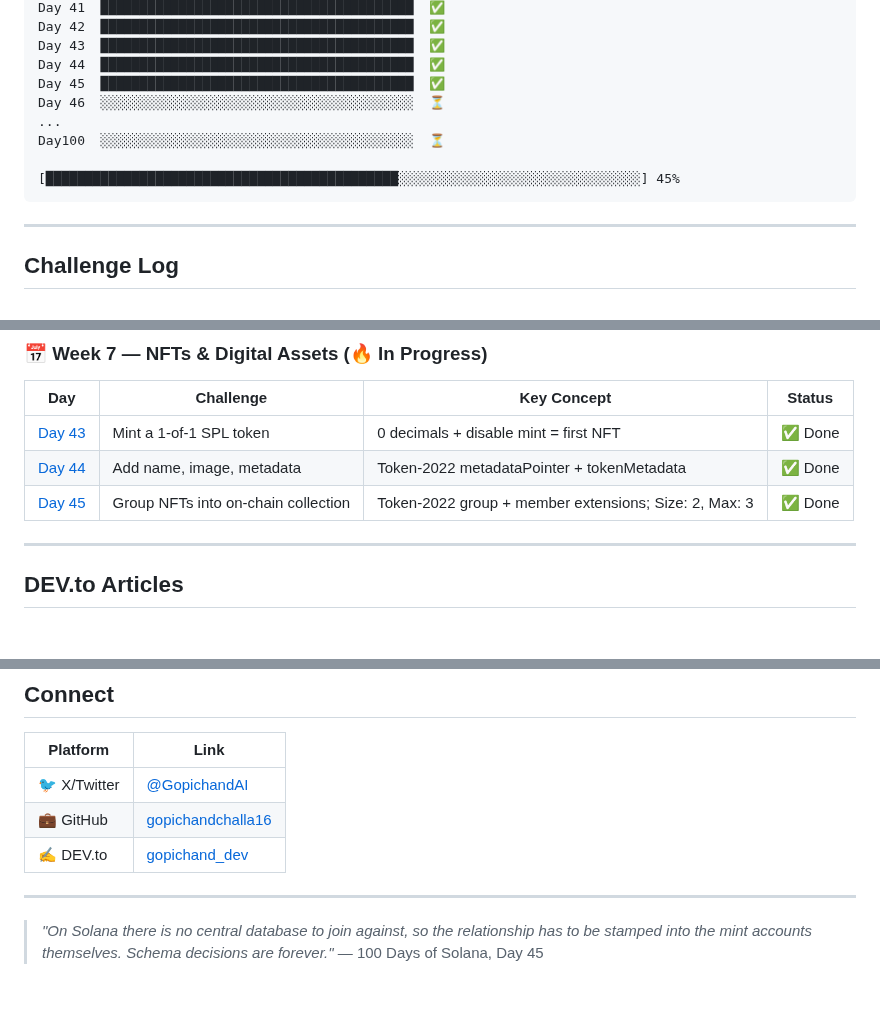
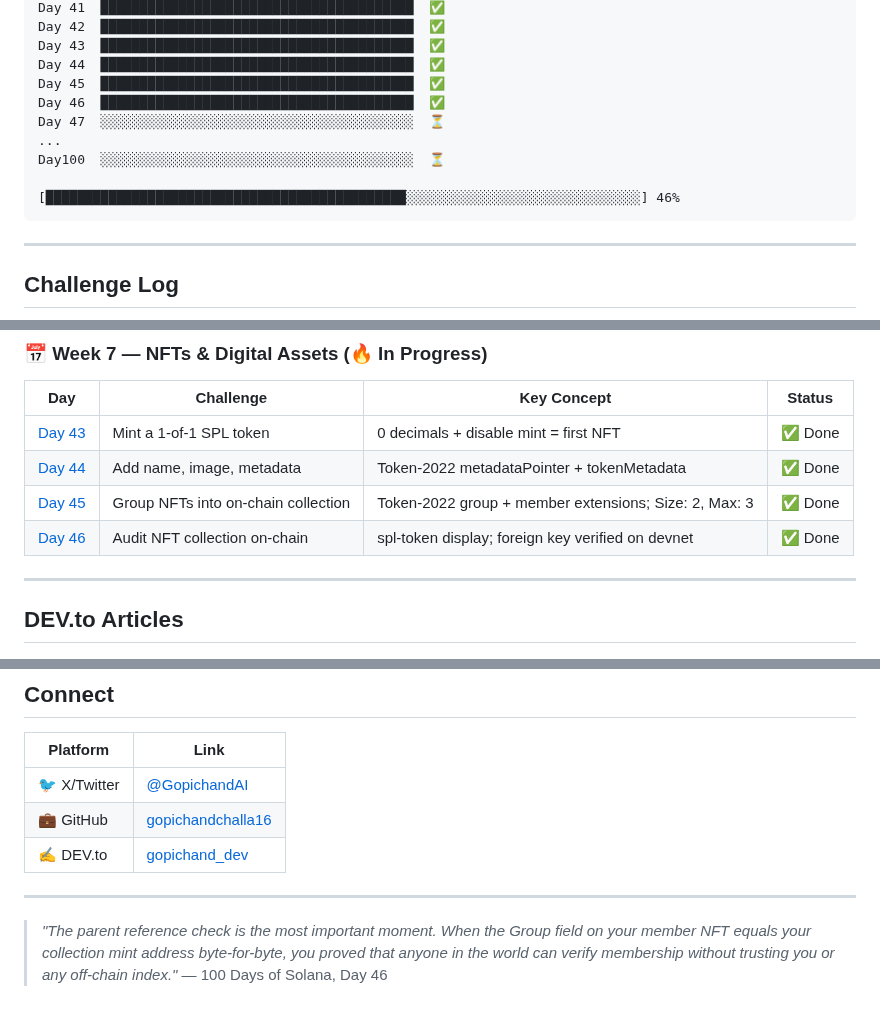
Before and after one commit to gopichandchalla16/100-days-of-solana, a Markdown page: README.md, 3 parts joined by grey strips. GitHub-like rendering.

Commit message:
Update README: Day 46 complete — Audit NFT collection on-chain

````diff
--- a/README.md
+++ b/README.md
@@ -75,11 +75,12 @@ Day 42  ████████████████████████
 Day 43  ████████████████████████████████████████  ✅
 Day 44  ████████████████████████████████████████  ✅
 Day 45  ████████████████████████████████████████  ✅
-Day 46  ░░░░░░░░░░░░░░░░░░░░░░░░░░░░░░░░░░░░░░░░  ⏳
+Day 46  ████████████████████████████████████████  ✅
+Day 47  ░░░░░░░░░░░░░░░░░░░░░░░░░░░░░░░░░░░░░░░░  ⏳
 ...
 Day100  ░░░░░░░░░░░░░░░░░░░░░░░░░░░░░░░░░░░░░░░░  ⏳
 
-[█████████████████████████████████████████████░░░░░░░░░░░░░░░░░░░░░░░░░░░░░░░] 45%
+[██████████████████████████████████████████████░░░░░░░░░░░░░░░░░░░░░░░░░░░░░░] 46%
 ```
 
 ---
@@ -108,6 +109,7 @@ Wallets, blockchain reading, transactions, accounts, token fundamentals.
 | [Day 43](./day-43/) | Mint a 1-of-1 SPL token | 0 decimals + disable mint = first NFT | ✅ Done |
 | [Day 44](./day-44/) | Add name, image, metadata | Token-2022 metadataPointer + tokenMetadata | ✅ Done |
 | [Day 45](./day-45/) | Group NFTs into on-chain collection | Token-2022 group + member extensions; Size: 2, Max: 3 | ✅ Done |
+| [Day 46](./day-46/) | Audit NFT collection on-chain | spl-token display; foreign key verified on devnet | ✅ Done |
 
 ---
 
@@ -137,5 +139,5 @@ Wallets, blockchain reading, transactions, accounts, token fundamentals.
 
 ---
 
-> *"On Solana there is no central database to join against, so the relationship has to be stamped into the mint accounts themselves. Schema decisions are forever."*
-> — 100 Days of Solana, Day 45
+> *"The parent reference check is the most important moment. When the Group field on your member NFT equals your collection mint address byte-for-byte, you proved that anyone in the world can verify membership without trusting you or any off-chain index."*
+> — 100 Days of Solana, Day 46
````
Also changed, not shown: other parts of README.md (+1 -1 lines).
